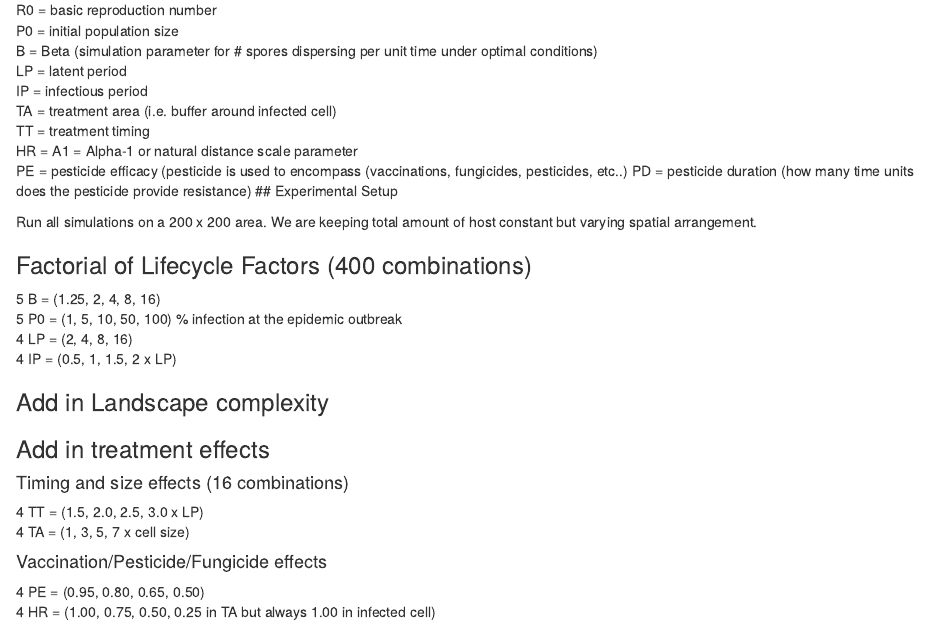
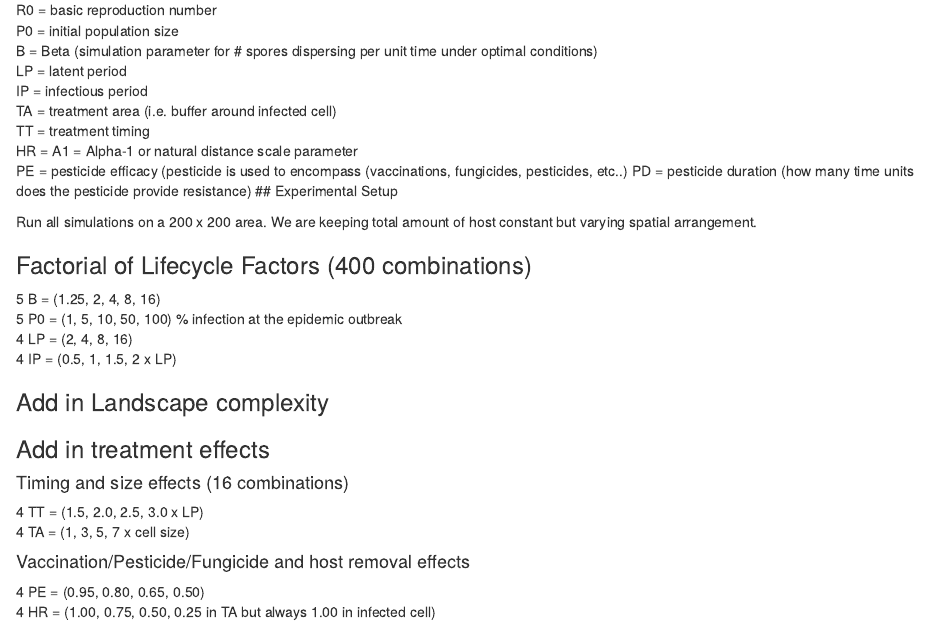
Before and after one commit to ChrisJones687/R0_controls, an R Markdown document (README.Rmd): the page in a window 1100 px wide, from 180 px down. Rendered offline with R 4.5, knitr and Pandoc, with nearby package versions.

Commit message:
update readme

```diff
--- a/README.Rmd
+++ b/README.Rmd
@@ -39,7 +39,7 @@ Run all simulations on a 200 x 200 area. We are keeping total amount of host con
 4 TT = (1.5, 2.0, 2.5, 3.0 x LP)\
 4 TA = (1, 3, 5, 7 x cell size)
 
-#### Vaccination/Pesticide/Fungicide effects
+#### Vaccination/Pesticide/Fungicide and host removal effects
 4 PE = (0.95, 0.80, 0.65, 0.50)\
 4 HR = (1.00, 0.75, 0.50, 0.25 in TA but always 1.00 in infected cell)
 
```
